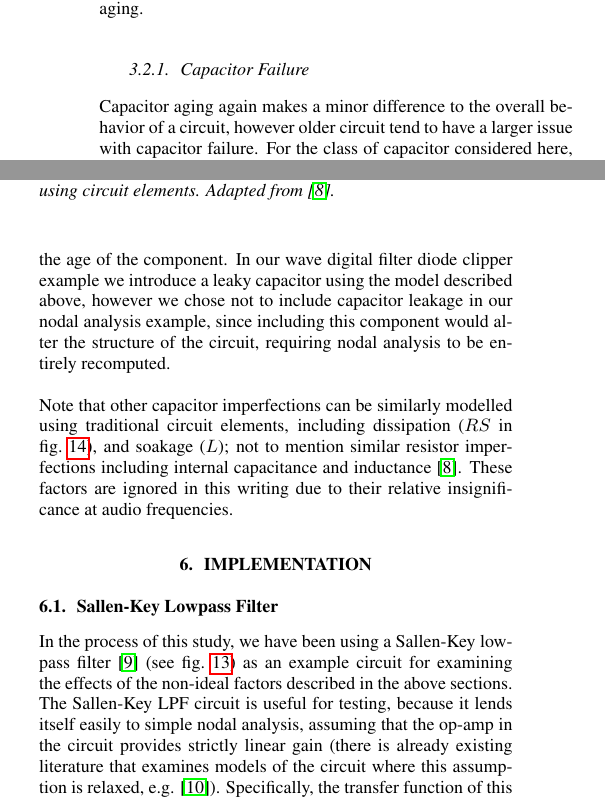
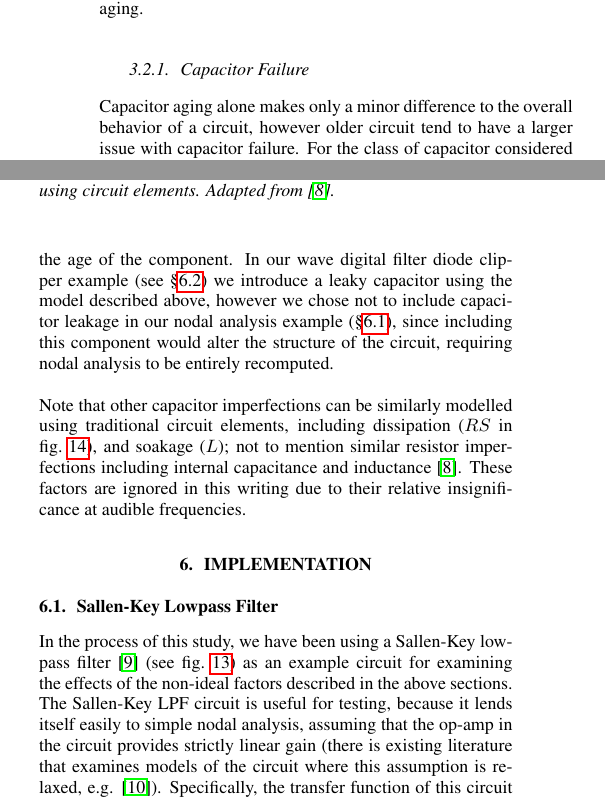
Before and after one commit to jatinchowdhury18/Bad-Circuit-Modelling, a LaTeX paper (Paper/BadCircuitModels.tex): two parts of the columns of pages 3 and 4 of 6, joined at a grey line, cut so that both start at the same text. Compiled offline with pdfLaTeX.

Commit message:
Minor paper updates

```diff
--- a/Paper/BadCircuitModels.tex
+++ b/Paper/BadCircuitModels.tex
@@ -314,10 +314,10 @@ aging.
 %
 \subsubsection{Capacitor Failure} \label{sec:cap-fail}
 %
-Capacitor aging again makes a minor difference to the overall behavior
-of a circuit, however older circuit tend to have a larger issue with
-capacitor failure. For the class of capacitor considered here, the
-expected lifetime is approximately:
+Capacitor aging alone makes only a minor difference to the overall
+behavior of a circuit, however older circuit tend to have a larger
+issue with capacitor failure. For the class of capacitor considered
+here, the expected lifetime is approximately:
 %
 \begin{equation}
     L = (5000 \text{ hours})\ 2^{(373 - T) / 10}
@@ -428,17 +428,17 @@ Electrolytic capacitors of the type discussed here, typically exhibit
 a leakage current of $\sim 20 nA \text{ per } \mu F$, although that
 value can increase with the age of the component. In our wave digital
-filter diode clipper example we introduce a leaky capacitor using the
-model described above, however we chose not to include capacitor leakage
-in our nodal analysis example, since including this component would alter
-the structure of the circuit, requiring nodal analysis to be entirely
-recomputed.
+filter diode clipper example (see \S\ref{sec:WDF}) we introduce a leaky
+capacitor using the model described above, however we chose not to include
+capacitor leakage in our nodal analysis example (\S\ref{sec:SK-LPF}),
+since including this component would alter the structure of the circuit,
+requiring nodal analysis to be entirely recomputed.
 \newline\newline
 Note that other capacitor imperfections can be similarly modelled using
 traditional circuit elements, including dissipation ($RS$ in
 \cref{capleak}), and soakage ($L$); not to mention similar resistor
 imperfections including internal capacitance and inductance \cite{capleak}.
 These factors are ignored in this writing due to their relative
-insignificance at audio frequencies.
+insignificance at audible frequencies.
 
 \section{Implementation} \label{sec:impl}
 %
@@ -449,7 +449,7 @@ filter \cite{SallenKey} (see \cref{sallenkey}) as an example circuit for
 examining the effects of the non-ideal factors described in the above
 sections. The Sallen-Key LPF circuit is useful for testing, because it
 lends itself easily to simple nodal analysis, assuming that the op-amp
-in the circuit provides strictly linear gain (there is already existing
+in the circuit provides strictly linear gain (there is existing
 literature that examines models of the circuit where this assumption is
 relaxed, e.g. \cite{SKF-DAFX}). Specifically, the transfer function of
 this circuit can be written as
```
Also changed, not shown: Paper/BadCircuitModels.pdf, Paper/BadCircuitModels.tex (14 more changed lines).
